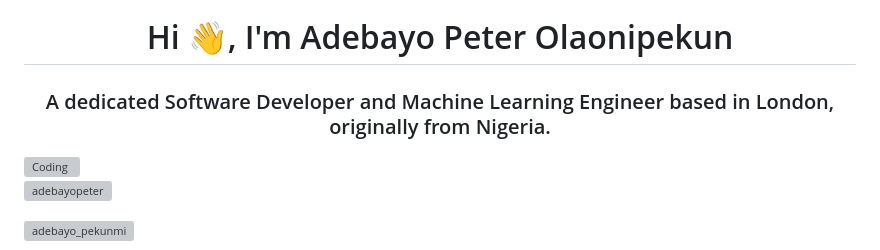
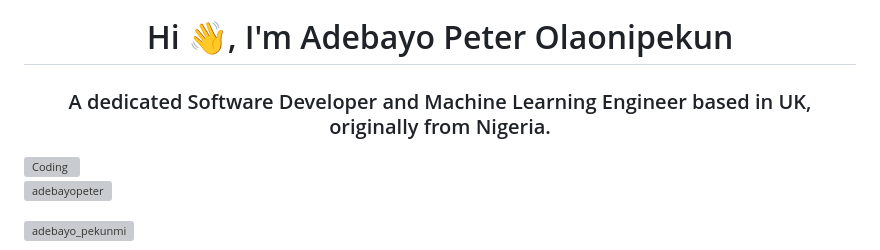
Before and after one commit to adebayopeter/adebayopeter, a Markdown page: README.md, the part around the change. Rendered like a GitHub page; grey boxes are pictures that could not be loaded.

Commit message:
Update location description from London to UK

```diff
--- a/README.md
+++ b/README.md
@@ -1,6 +1,6 @@
 ![MasterHead](https://media.licdn.com/dms/image/v2/D4E16AQELqhrPaVz-3w/profile-displaybackgroundimage-shrink_350_1400/profile-displaybackgroundimage-shrink_350_1400/0/1696936597066?e=1737590400&v=beta&t=BpgLM0uwNaAEgwC0C7UkHzSCt7Qo32HObKN65p2jstE)
 <h1 align="center">Hi 👋, I'm Adebayo Peter Olaonipekun</h1>
-<h3 align="center">A dedicated Software Developer and Machine Learning Engineer based in London, originally from Nigeria.</h3>
+<h3 align="center">A dedicated Software Developer and Machine Learning Engineer based in UK, originally from Nigeria.</h3>
 <img align="right" alt="Coding" width="400" src="https://cdn.dribbble.com/users/1162077/screenshots/3848914/programmer.gif">
 
 <p align="left"> <img src="https://komarev.com/ghpvc/?username=adebayopeter&label=Profile%20views&color=0e75b6&style=flat" alt="adebayopeter" /> </p>
```
